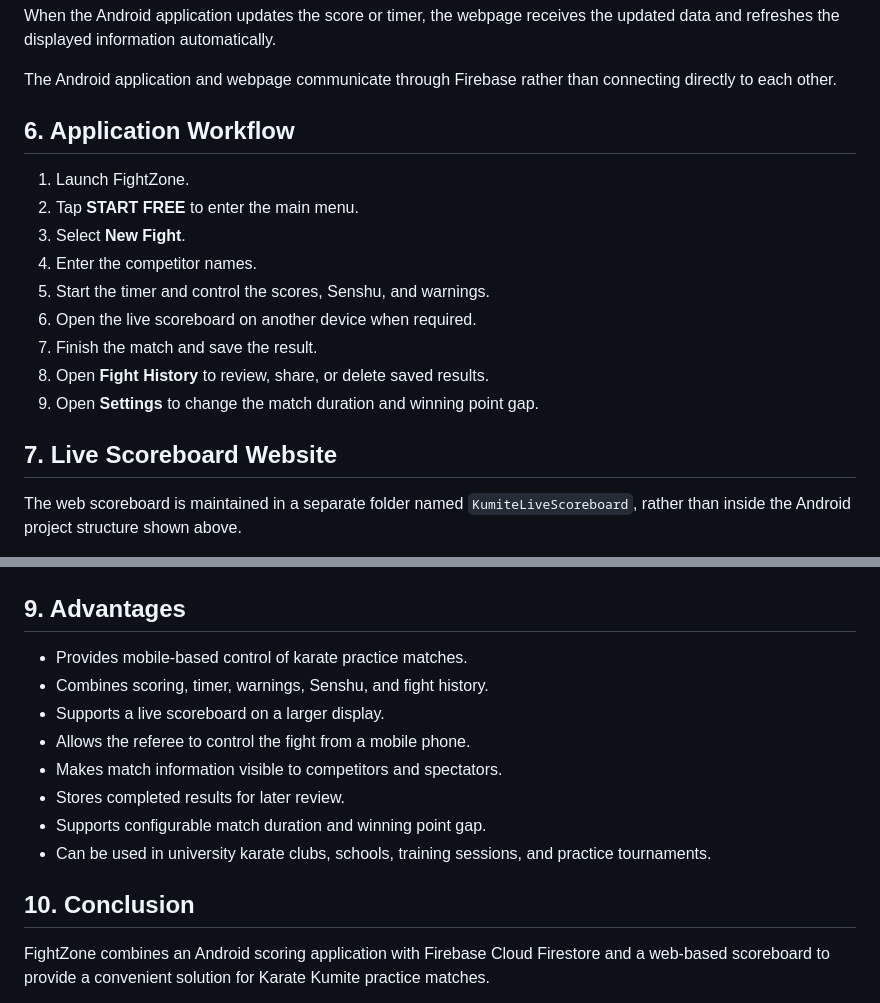
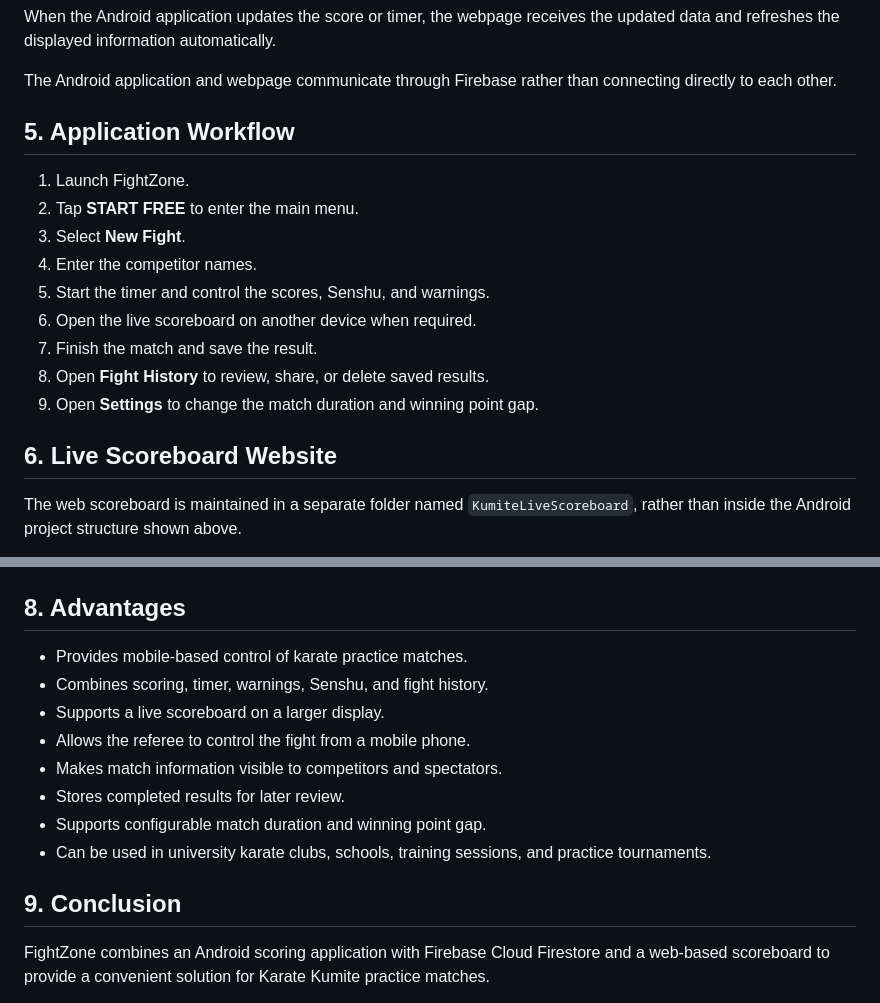
Before and after one commit to vimashapalihawadana10/karate-kumite-scoreboard, a Markdown page: README.md, 2 parts joined by grey strips. Drawn GitHub-style.

```diff
--- a/README.md
+++ b/README.md
@@ -137,7 +89,7 @@ When the Android application updates the score or timer, the webpage receives th
 
 The Android application and webpage communicate through Firebase rather than connecting directly to each other.
 
-## 6. Application Workflow
+## 5. Application Workflow
 
 1. Launch FightZone.
 2. Tap **START FREE** to enter the main menu.
@@ -150,7 +102,7 @@ The Android application and webpage communicate through Firebase rather than con
 9. Open **Settings** to change the match duration and winning point gap.
 
 
-## 7. Live Scoreboard Website
+## 6. Live Scoreboard Website
 
 The web scoreboard is maintained in a separate folder named `KumiteLiveScoreboard`, rather than inside the Android project structure shown above.
 
@@ -226,7 +178,7 @@ The web scoreboard displays current fight information and receives live updates
 
 <img src="screenshots/webscoreboard.png" alt="Web Scoreboard" width="600">
 
-## 9. Advantages
+## 8. Advantages
 
 - Provides mobile-based control of karate practice matches.
 - Combines scoring, timer, warnings, Senshu, and fight history.
@@ -237,7 +189,7 @@ The web scoreboard displays current fight information and receives live updates
 - Supports configurable match duration and winning point gap.
 - Can be used in university karate clubs, schools, training sessions, and practice tournaments.
 
-## 10. Conclusion
+## 9. Conclusion
 
 FightZone combines an Android scoring application with Firebase Cloud Firestore and a web-based scoreboard to provide a convenient solution for Karate Kumite practice matches.
 
```
Also changed, not shown: other parts of README.md (+2 -50 lines).
